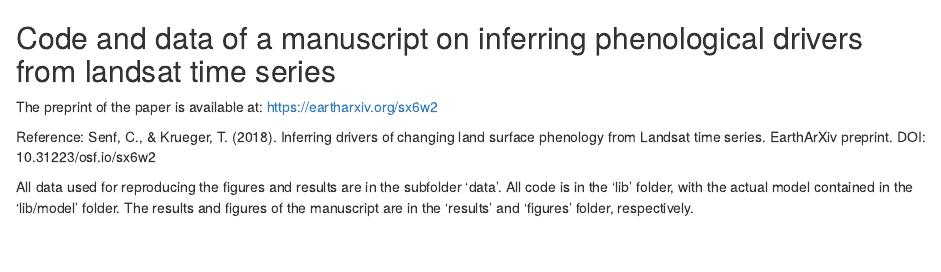
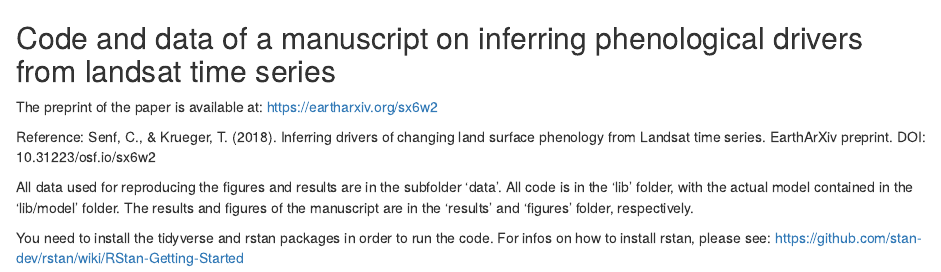
Before and after one commit to corneliussenf/phenoBayes_drivers, an R Markdown document (README.Rmd): the page in a window 1100 px wide, from its top. Rendered offline with R 4.5, knitr and Pandoc, with nearby package versions.

Commit message:
Added dependency information to the README.

```diff
--- a/README.Rmd
+++ b/README.Rmd
@@ -5,3 +5,5 @@ The preprint of the paper is available at: https://eartharxiv.org/sx6w2
 Reference: Senf, C., & Krueger, T. (2018). Inferring drivers of changing land surface phenology from Landsat time series. EarthArXiv preprint. DOI: 10.31223/osf.io/sx6w2
 
 All data used for reproducing the figures and results are in the subfolder 'data'. All code is in the 'lib' folder, with the actual model contained in the 'lib/model' folder. The results and figures of the manuscript are in the 'results' and 'figures' folder, respectively.
+
+You need to install the tidyverse and rstan packages in order to run the code. For infos on how to install rstan, please see: https://github.com/stan-dev/rstan/wiki/RStan-Getting-Started
```
